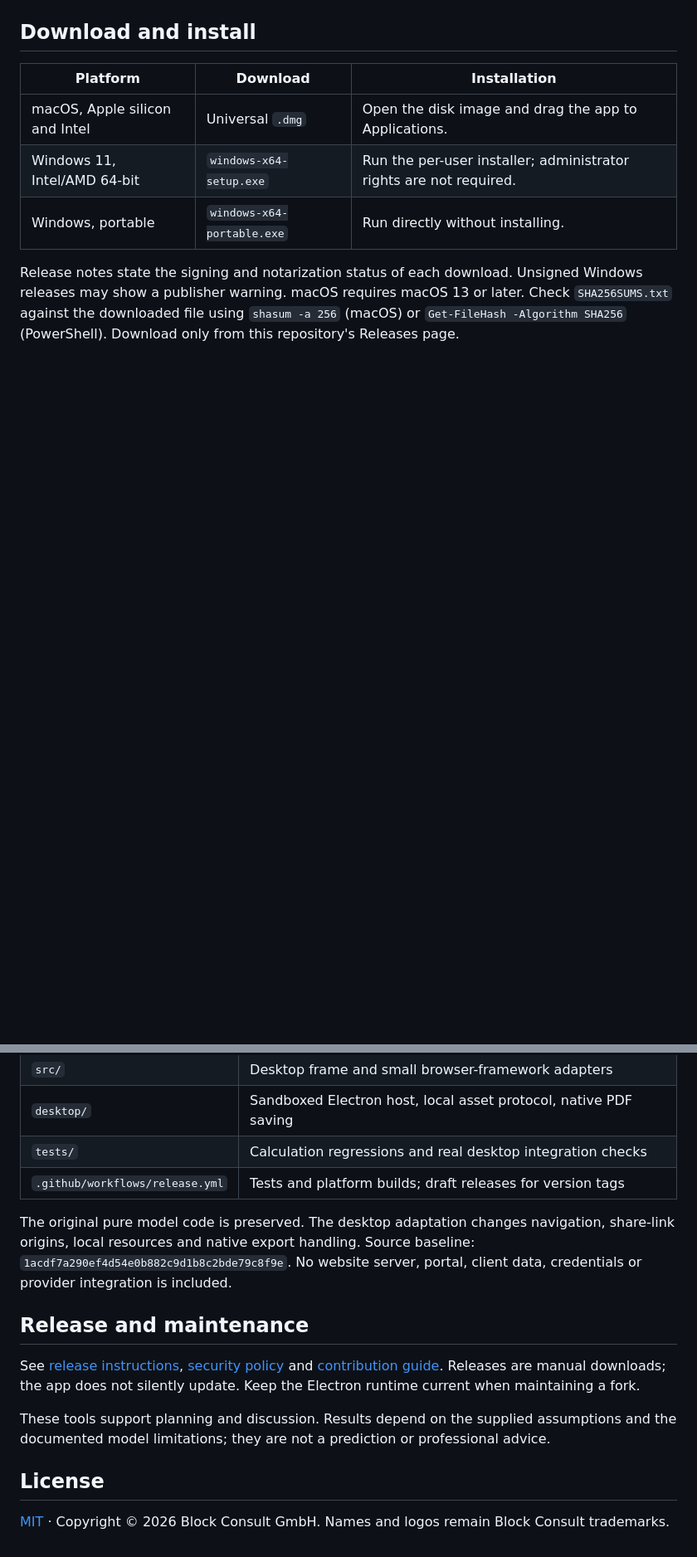
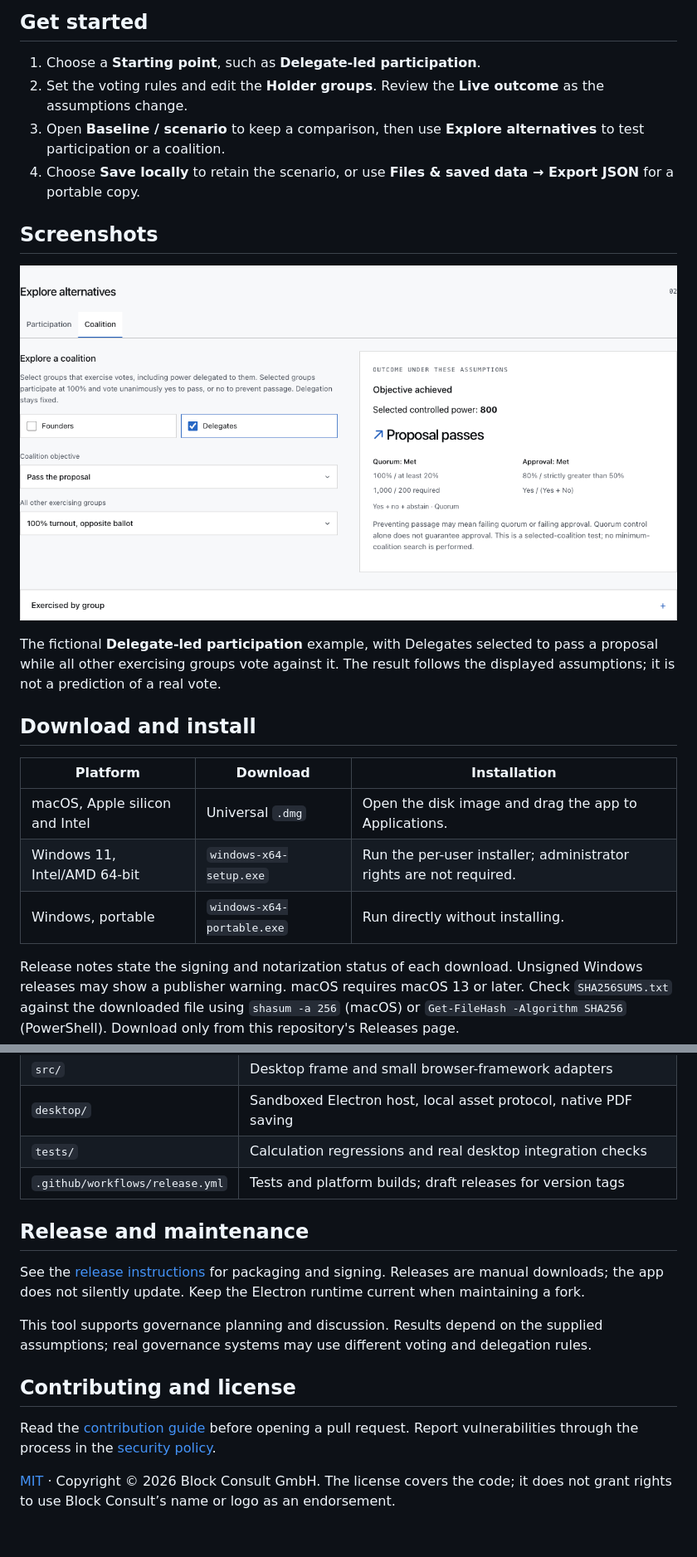
Before and after one commit to blockconsult-org/dao-governance, a Markdown page: README.md, 2 parts joined by grey strips. Shown at 83% size. Rendered like a GitHub page; pictures changed too: docs/screenshots/example.png (added); blank space fills up the shorter version.

Commit message:
docs(readme): align tool branding and add example screenshots

```diff
--- a/README.md
+++ b/README.md
@@ -12,3 +32,15 @@ Explore voting rules, participation, concentration and coalition outcomes. A foc
+## Get started
+
+1. Choose a **Starting point**, such as **Delegate-led participation**.
+2. Set the voting rules and edit the **Holder groups**. Review the **Live outcome** as the assumptions change.
+3. Open **Baseline / scenario** to keep a comparison, then use **Explore alternatives** to test participation or a coalition.
+4. Choose **Save locally** to retain the scenario, or use **Files & saved data → Export JSON** for a portable copy.
+
+## Screenshots
+
+![A light-mode coalition test showing the Delegates group controlling 800 voting units and passing a proposal under the selected assumptions](docs/screenshots/example.png)
+
+The fictional **Delegate-led participation** example, with Delegates selected to pass a proposal while all other exercising groups vote against it. The result follows the displayed assumptions; it is not a prediction of a real vote.
 
 ## Download and install
 
@@ -59,14 +93,14 @@ npm run dist -- --win --x64       # on Windows
 | `tests/` | Calculation regressions and real desktop integration checks |
 | `.github/workflows/release.yml` | Tests and platform builds; draft releases for version tags |
 
-The original pure model code is preserved. The desktop adaptation changes navigation, share-link origins, local resources and native export handling. Source baseline: `1acdf7a290ef4d54e0b882c9d1b8c2bde79c8f9e`. No website server, portal, client data, credentials or provider integration is included.
-
 ## Release and maintenance
 
-See [release instructions](docs/RELEASING.md), [security policy](SECURITY.md) and [contribution guide](CONTRIBUTING.md). Releases are manual downloads; the app does not silently update. Keep the Electron runtime current when maintaining a fork.
+See the [release instructions](docs/RELEASING.md) for packaging and signing. Releases are manual downloads; the app does not silently update. Keep the Electron runtime current when maintaining a fork.
 
-These tools support planning and discussion. Results depend on the supplied assumptions and the documented model limitations; they are not a prediction or professional advice.
+This tool supports governance planning and discussion. Results depend on the supplied assumptions; real governance systems may use different voting and delegation rules.
 
-## License
+## Contributing and license
 
-[MIT](LICENSE) · Copyright © 2026 Block Consult GmbH. Names and logos remain Block Consult trademarks.
+Read the [contribution guide](CONTRIBUTING.md) before opening a pull request. Report vulnerabilities through the process in the [security policy](SECURITY.md).
+
+[MIT](LICENSE) · Copyright © 2026 Block Consult GmbH. The license covers the code; it does not grant rights to use Block Consult’s name or logo as an endorsement.
```
Also changed, not shown: other parts of README.md (+29 -7 lines).
